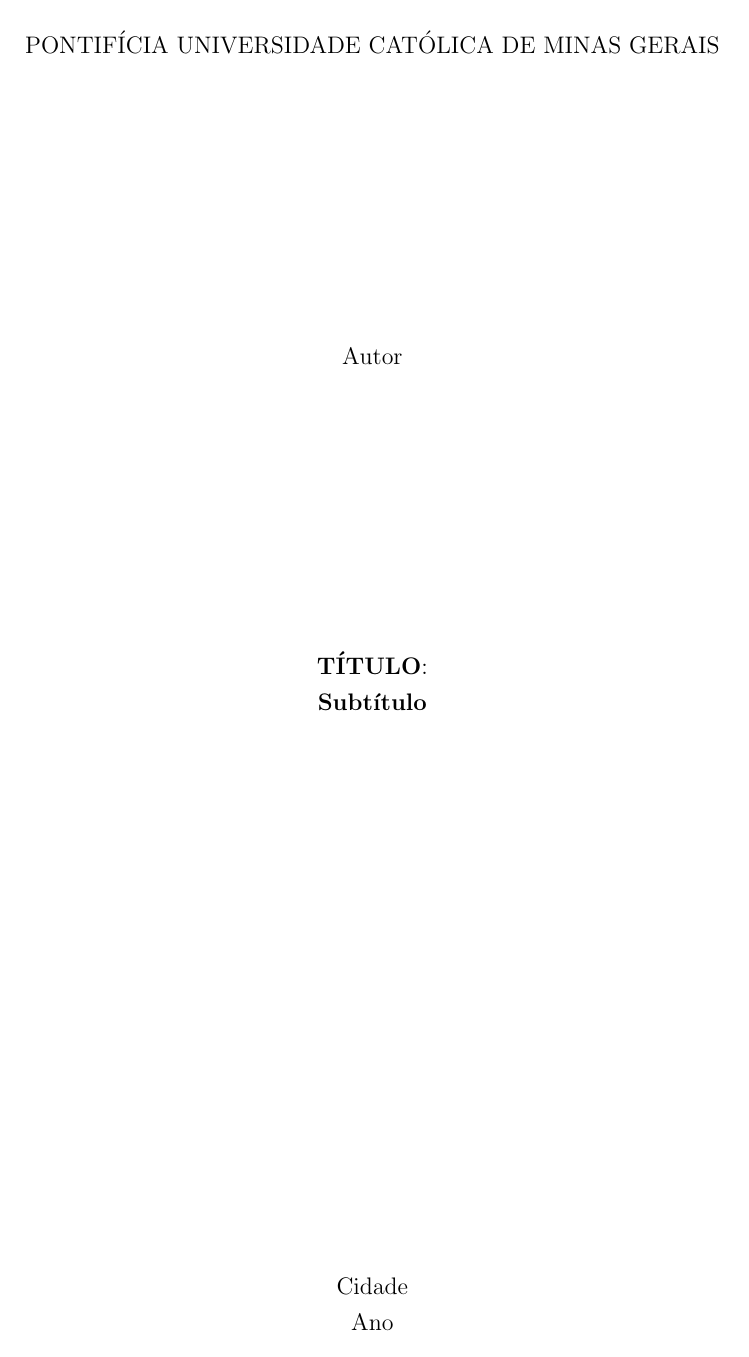
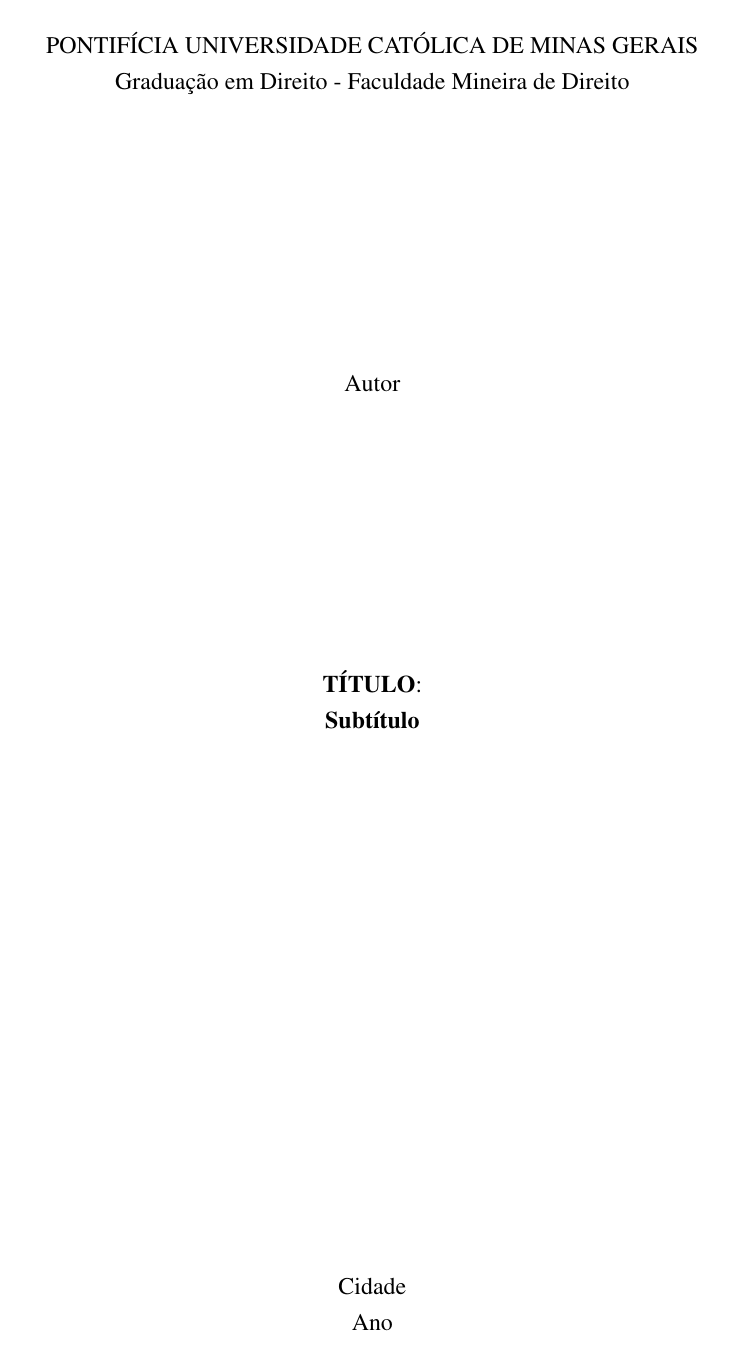
Before and after one commit to Dorumagaxs/ABNT_PUC, a LaTeX document (main.tex, which reads variaveis.tex): page 1 of 19. Compiled offline with pdfLaTeX.

Commit message:
Nome do curso e faculdade agora na capa. Fonte alterada para times new roman e paragrafo no início das seções. Binários agora gerados na pasta bin/

```diff
--- a/main.tex
+++ b/main.tex
@@ -8,7 +8,8 @@
 	bottom=2cm,
 	twoside
 ]{geometry}
-\usepackage{helvet}
+\usepackage{times}
+\usepackage{indentfirst}
 \usepackage[hang]{footmisc}
 \usepackage{setspace}
 \usepackage{tocloft}
@@ -40,6 +41,8 @@
 \newcommand{\capa}{
 	\begin{center}
 		\MakeUppercase{\instituicao}
+
+        {\curso} - {\faculdade}
 
 		\vfill
 
--- a/variaveis.tex
+++ b/variaveis.tex
@@ -1,5 +1,11 @@
 % Nome da instituição onde o trabalho foi produzido
 \newcommand{\instituicao}{Pontifícia Universidade Católica de Minas Gerais}
+
+% Nome do curso
+\newcommand{\curso}{Graduação em Direito}
+
+% Nome da faculdade que abriga o curso
+\newcommand{\faculdade}{Faculdade Mineira de Direito}
 
 % Nome do autor, com iniciais maiusculas
 % No caso de mais de um autor, manter em ordem alfabética e separar com duas barras invertidas (\\)
```
Also changed, not shown: Makefile.
